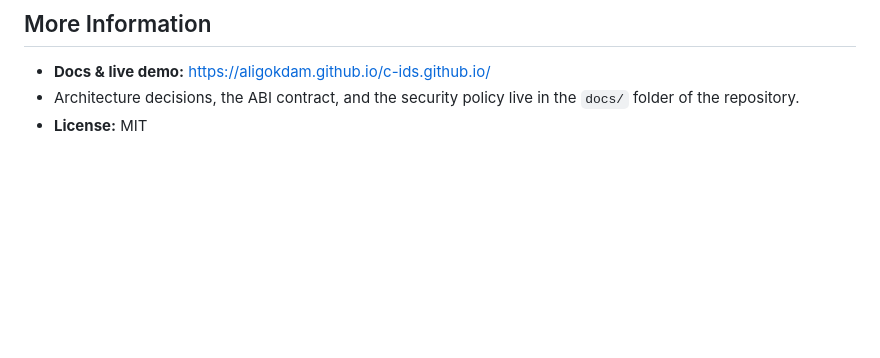
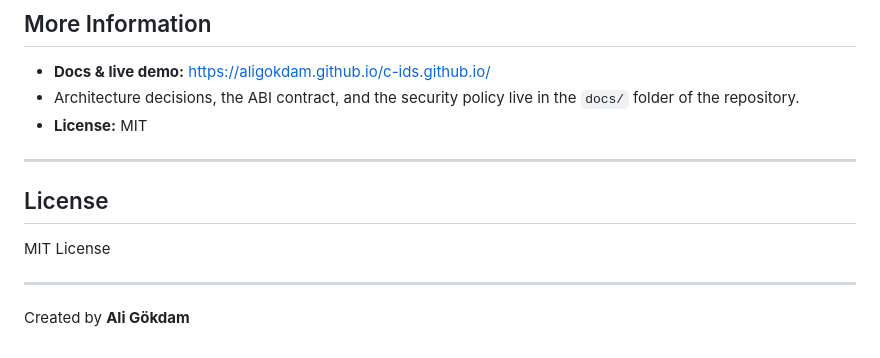
Before and after one commit to aligokdam/c-ids.github.io, a Markdown page: README.md, the part around the change. Drawn GitHub-style; blank space fills up the shorter version.

Commit message:
Add License section to README
Added a License section to the README file.

```diff
--- a/README.md
+++ b/README.md
@@ -219,3 +219,13 @@ A client-side simulation of the same rule-matching logic shared by the C++ core
 - **Docs & live demo:** <https://aligokdam.github.io/c-ids.github.io/>
 - Architecture decisions, the ABI contract, and the security policy live in the `docs/` folder of the repository.
 - **License:** MIT
+
+---
+
+## License
+
+MIT License
+
+---
+
+Created by **Ali Gökdam**
```
